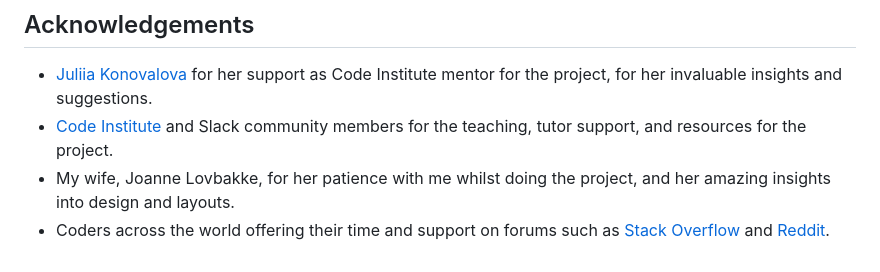
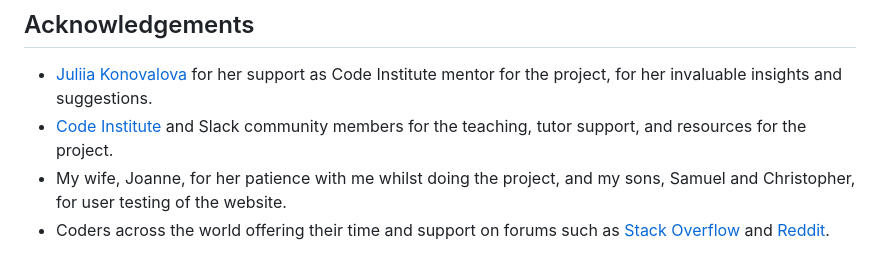
Before and after one commit to JL-14/famous-vikings-game, a Markdown page: README.md, the part around the change. Rendered like a GitHub page.

Commit message:
Add final credits to README

```diff
--- a/README.md
+++ b/README.md
@@ -413,5 +413,5 @@ The website displays correctly across the different browsers, and also across di
 
 - [Juliia Konovalova](https://github.com/IuliiaKonovalova) for her support as Code Institute mentor for the project, for her invaluable insights and suggestions.
 - [Code Institute](https://codeinstitute.net/) and Slack community members for the teaching, tutor support, and resources for the project.
-- My wife, Joanne Lovbakke, for her patience with me whilst doing the project, and her amazing insights into design and layouts.
+- My wife, Joanne, for her patience with me whilst doing the project, and my sons, Samuel and Christopher, for user testing of the website.
 - Coders across the world offering their time and support on forums such as [Stack Overflow](https://stackoverflow.com/) and [Reddit](https://www.reddit.com/r/programming/).
```
